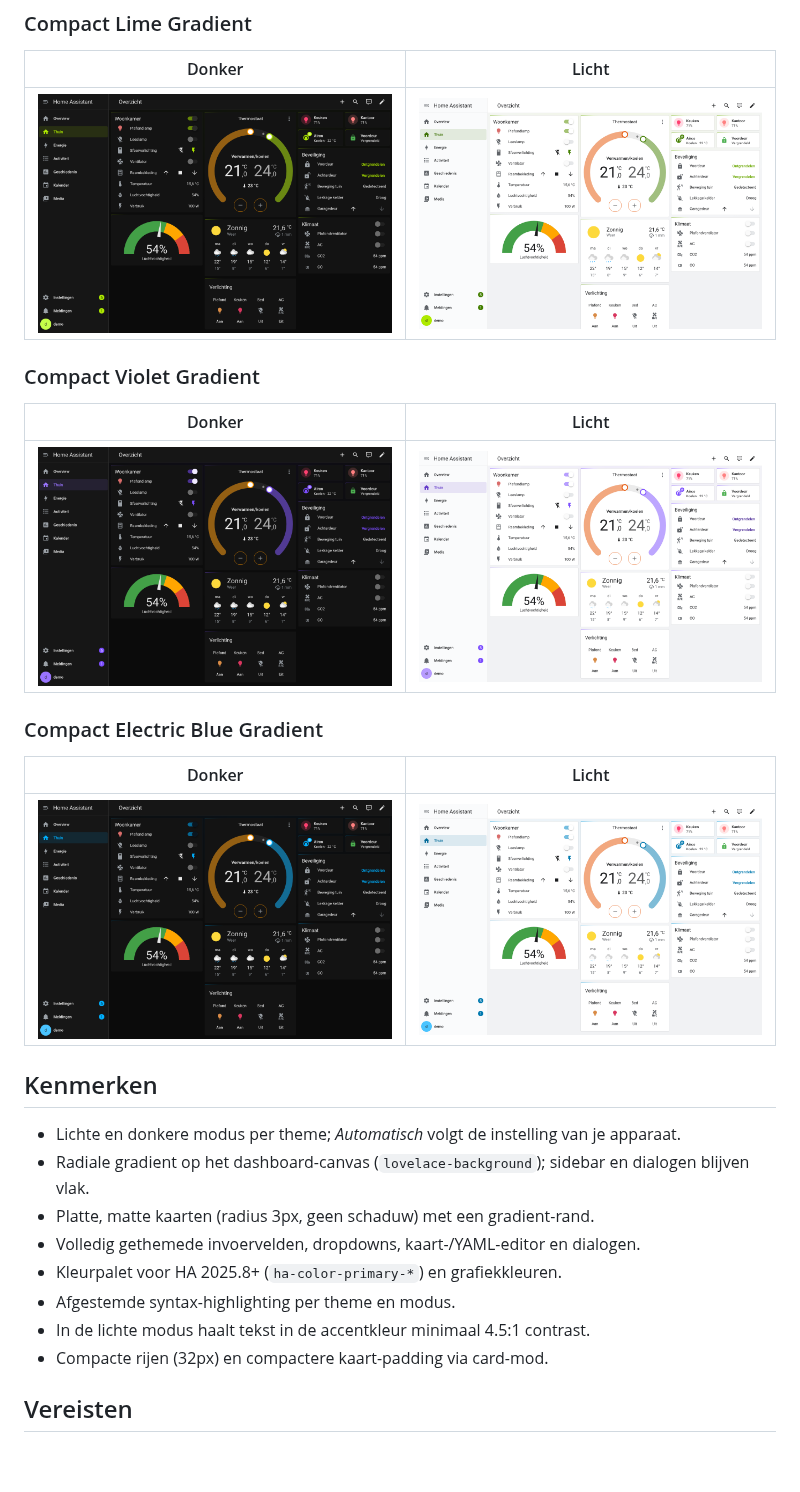
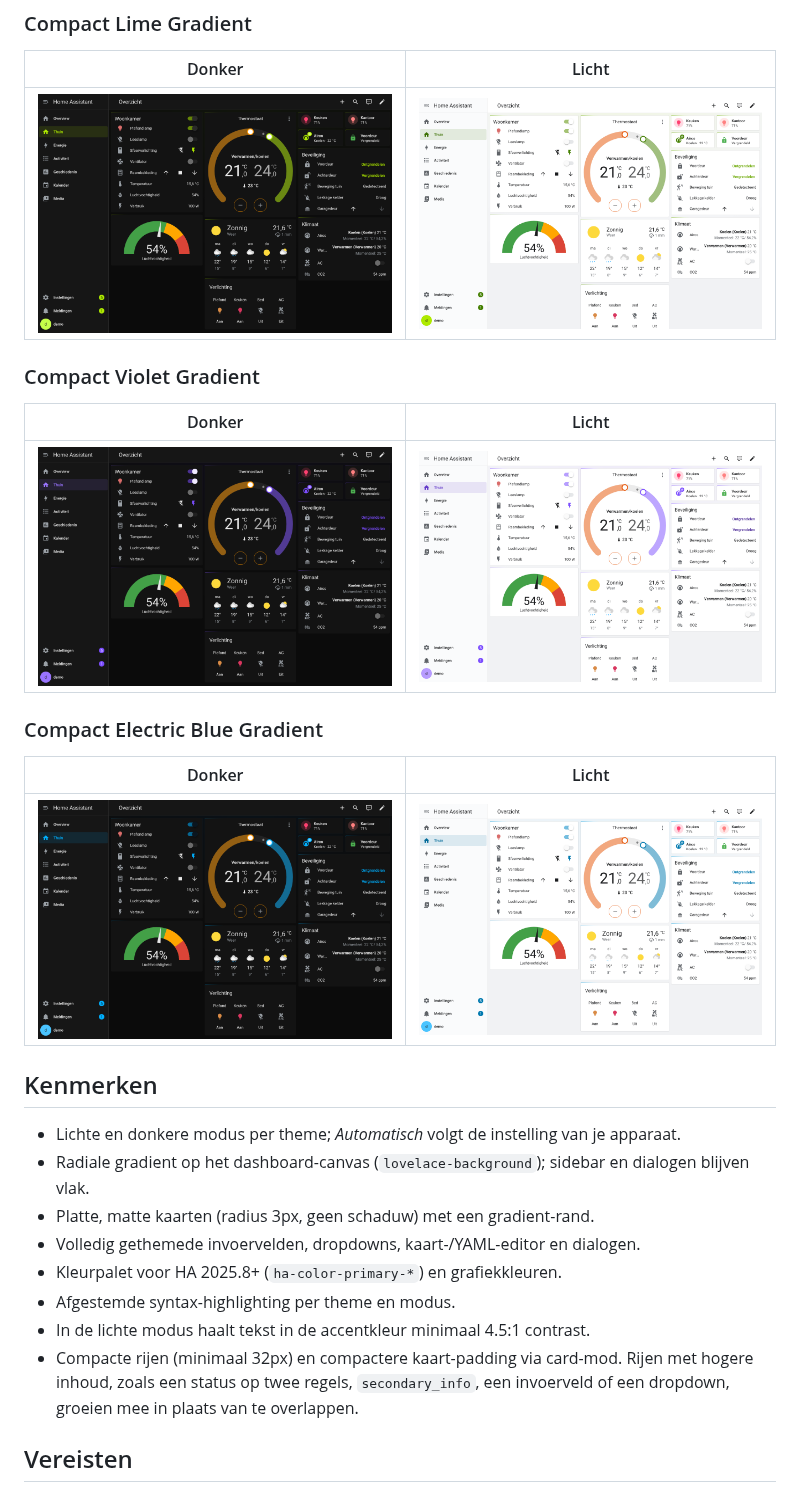
Before and after one commit to rvdlinden/HA-Themes, a Markdown page: README.md, the part around the change. Rendered like a GitHub page; pictures changed too: screenshots/electric-blue-dark.png, screenshots/electric-blue-light.png, screenshots/lime-dark.png; blank space fills up the shorter version.

Commit message:
Let entity rows grow instead of overlapping at a fixed 32px
The fixed `height: 32px` on hui-generic-entity-row clipped any row whose
content is taller than one line: a climate state on two lines,
secondary_info, a number input box or a select dropdown all ran over
the next row.

Rows now get `min-height: 32px` and grow with their content. The things
that made a plain row taller than 32px are handled separately: the
state-badge shrinks from 40px to 32px, and the toggle and cover/media
buttons keep their 40-48px tap area but get a negative block margin so
it no longer sets the row height. Single-line rows stay 32px.

Screenshots retaken with the climate rows back in the Klimaat card.

Co-Authored-By: Claude Opus 5.5 <noreply@anthropic.com>
Claude-Session: https://claude.ai/code/session_017m5WBAKCG499LFapbTeH7Y

```diff
--- a/README.md
+++ b/README.md
@@ -45,7 +45,9 @@ Automatisch, Licht of Donker.
 - Kleurpalet voor HA 2025.8+ (`ha-color-primary-*`) en grafiekkleuren.
 - Afgestemde syntax-highlighting per theme en modus.
 - In de lichte modus haalt tekst in de accentkleur minimaal 4.5:1 contrast.
-- Compacte rijen (32px) en compactere kaart-padding via card-mod.
+- Compacte rijen (minimaal 32px) en compactere kaart-padding via card-mod.
+  Rijen met hogere inhoud, zoals een status op twee regels, `secondary_info`,
+  een invoerveld of een dropdown, groeien mee in plaats van te overlappen.
 
 ## Vereisten
 
```
Also changed, not shown: 1 other file.
